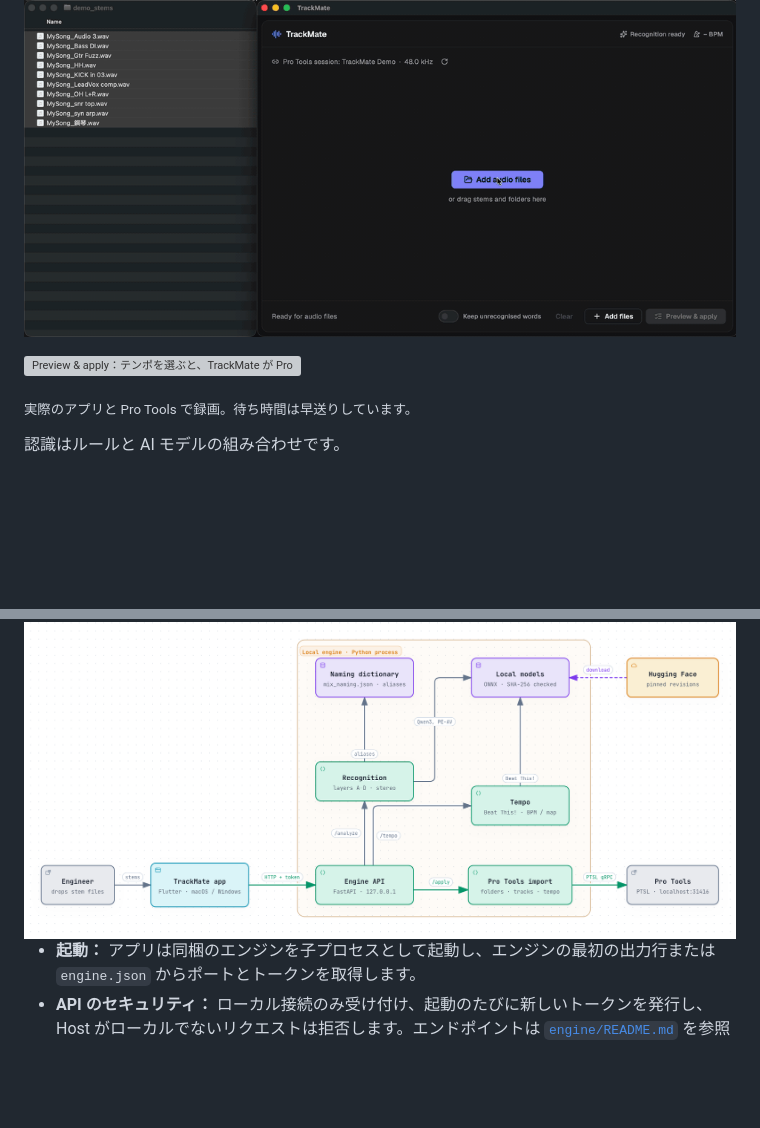
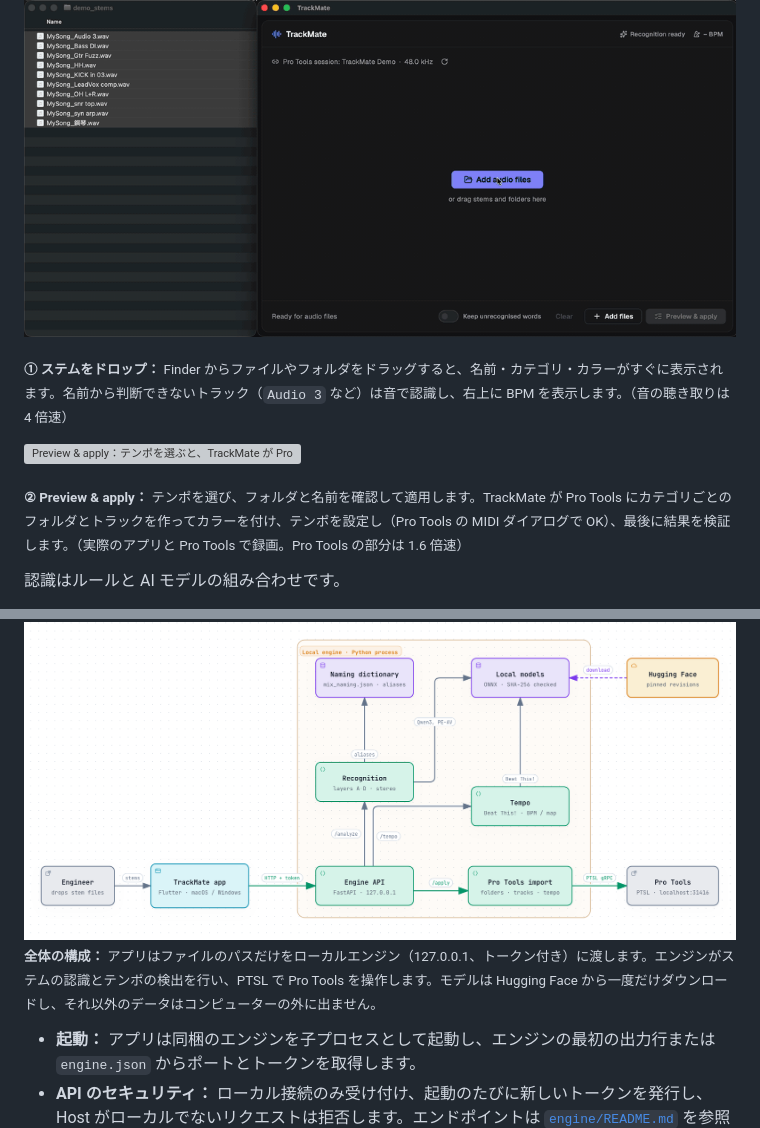
Before and after one commit to Hikari-Tsai/TrackMate, a Markdown page: README.ja.md, 2 parts joined by grey strips. Drawn GitHub-style; blank space fills up the shorter version; grey boxes are pictures that could not be loaded.

Commit message:
README: captions under the demo GIFs and the architecture diagram
Co-Authored-By: Claude Opus 5.5 <noreply@anthropic.com>

```diff
--- a/README.ja.md
+++ b/README.ja.md
@@ -19,9 +19,11 @@ Pro Tools でミックスを始める前は、ステムの整理に時間を取
 
 ![ステムを TrackMate にドラッグ：名前・カテゴリ・カラー・BPM を認識](docs/images/demo-recognise.gif)
 
+<sub>**① ステムをドロップ：** Finder からファイルやフォルダをドラッグすると、名前・カテゴリ・カラーがすぐに表示されます。名前から判断できないトラック（`Audio 3` など）は音で認識し、右上に BPM を表示します。（音の聴き取りは 4 倍速）</sub>
+
 ![Preview & apply：テンポを選ぶと、TrackMate が Pro Tools にフォルダとトラックを作り、テンポを設定](docs/images/demo-import.gif)
 
-<sub>実際のアプリと Pro Tools で録画。待ち時間は早送りしています。</sub>
+<sub>**② Preview & apply：** テンポを選び、フォルダと名前を確認して適用します。TrackMate が Pro Tools にカテゴリごとのフォルダとトラックを作ってカラーを付け、テンポを設定し（Pro Tools の MIDI ダイアログで OK）、最後に結果を検証します。（実際のアプリと Pro Tools で録画。Pro Tools の部分は 1.6 倍速）</sub>
 
 認識はルールと AI モデルの組み合わせです。
 - **ルール：** よく使われるトラック名の辞書とスペル補正。
@@ -263,6 +265,8 @@ Pro Tools の操作は、AppleScript でマウスクリックを再現する方
   <img src="docs/images/architecture.png" alt="TrackMate のシステム構成：アプリは HTTP でステムのパスをローカルエンジンに渡し、エンジンは命名辞書とローカルモデルでステムを認識し、Beat This! でテンポを検出して、PTSL でトラックとテンポを Pro Tools に取り込みます">
 </picture>
 
+<sub>**全体の構成：** アプリはファイルのパスだけをローカルエンジン（127.0.0.1、トークン付き）に渡します。エンジンがステムの認識とテンポの検出を行い、PTSL で Pro Tools を操作します。モデルは Hugging Face から一度だけダウンロードし、それ以外のデータはコンピューターの外に出ません。</sub>
+
 - **起動：** アプリは同梱のエンジンを子プロセスとして起動し、エンジンの最初の出力行または `engine.json` からポートとトークンを取得します。
 - **API のセキュリティ：** ローカル接続のみ受け付け、起動のたびに新しいトークンを発行し、Host がローカルでないリクエストは拒否します。エンドポイントは [`engine/README.md`](engine/README.md) を参照してください。
 
```
Also changed, not shown: README.md (+5 -1 lines), README.zh-TW.md (+5 -1 lines).
